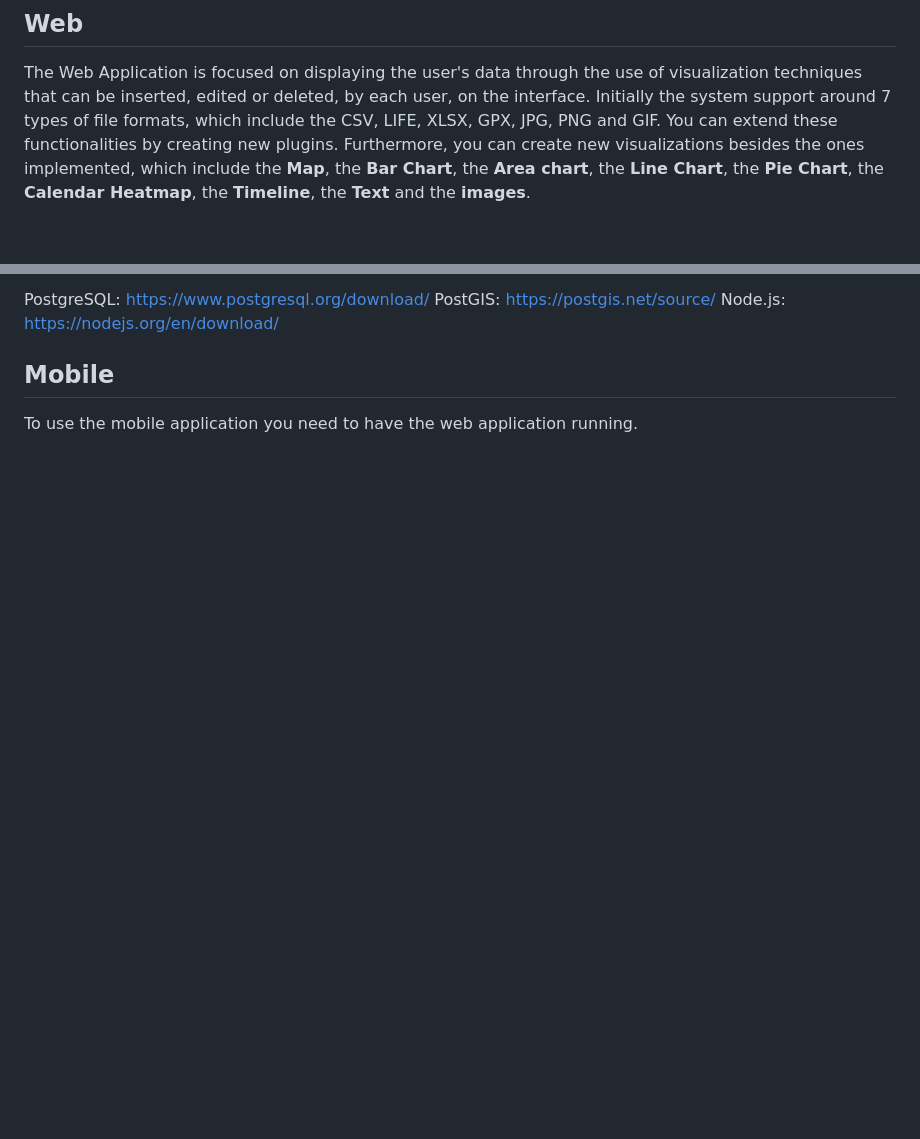
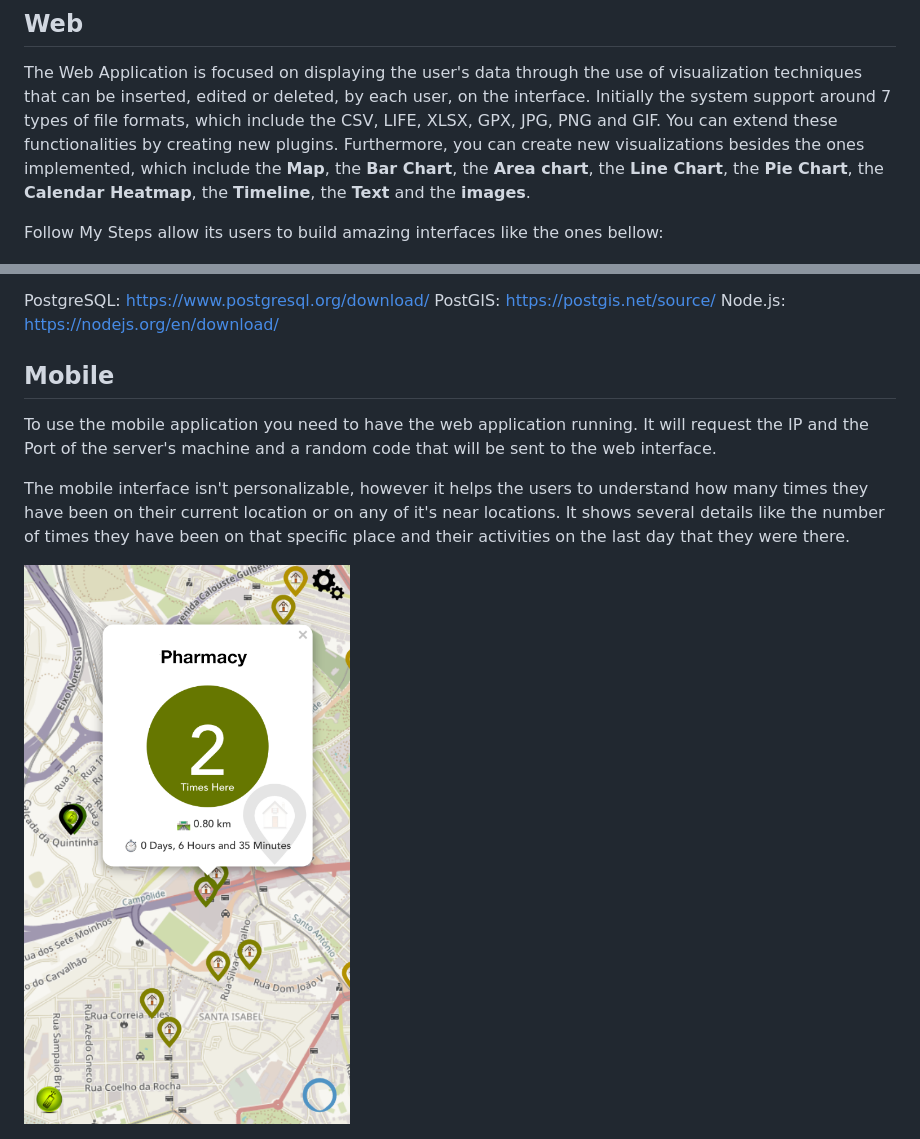
Before and after one commit to Rodrigo12/Follow-My-Steps, a Markdown page: README.md, 2 parts joined by grey strips. Rendered like a GitHub page; pictures changed too: img/mobile.png (added); blank space fills up the shorter version.

```diff
--- a/README.md
+++ b/README.md
@@ -15,6 +15,8 @@ This system is divided into two parts, the web-based application and the mobile
 The Web Application is focused on displaying the user's data through the use of visualization techniques that can be inserted, edited or deleted, by each user, on the interface.
 Initially the system support around 7 types of file formats, which include the CSV, LIFE, XLSX, GPX, JPG, PNG and GIF. You can extend these functionalities by creating new plugins. Furthermore, you can create new visualizations besides the ones implemented, which include the <strong>Map</strong>, the <strong>Bar Chart</strong>, the <strong>Area chart</strong>, the <strong>Line Chart</strong>, the <strong>Pie Chart</strong>, the <strong>Calendar Heatmap</strong>, the <strong>Timeline</strong>, the <strong>Text</strong> and the <strong>images</strong>.
 
+</br>Follow My Steps allow its users to build amazing interfaces like the ones bellow:
+
 <img src="img/financial.png" style="margin: auto; width:300px !important; display:inline-block;" />
 
 <img src="img/travel.png" style="margin: auto; width:300px !important; display:inline-block;" />
@@ -27,4 +29,8 @@ PostgreSQL: https://www.postgresql.org/download/
 </br>Node.js: https://nodejs.org/en/download/
 
 ## Mobile
-To use the mobile application you need to have the web application running.
+To use the mobile application you need to have the web application running. It will request the IP and the Port of the server's machine and a random code that will be sent to the web interface.
+
+</br>The mobile interface isn't personalizable, however it helps the users to understand how many times they have been on their current location or on any of it's near locations. It shows several details like the number of times they have been on that specific place and their activities on the last day that they were there.
+
+<img src="img/mobile.png" style="margin: auto; width:300px !important; display:inline-block;" />
```
Also changed, not shown: Mobile App/followMySteps/README.md (deleted, +0 -30 lines).
